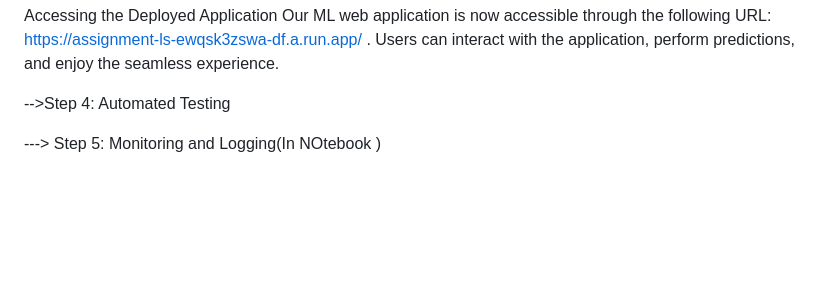
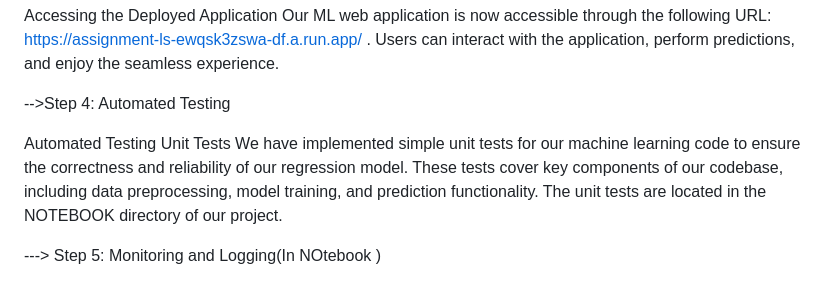
Before and after one commit to Ayan022000/assignment_ls, a Markdown page: README.md, the part around the change. Rendered like a GitHub page; blank space fills up the shorter version.

```diff
--- a/README.md
+++ b/README.md
@@ -71,6 +71,10 @@ Our ML web application is now accessible through the following URL: https://assi
 
 -->Step 4: Automated Testing
 
+Automated Testing
+Unit Tests
+We have implemented simple unit tests for our machine learning code to ensure the correctness and reliability of our regression model. These tests cover key components of our codebase, including data preprocessing, model training, and prediction functionality. The unit tests are located in the NOTEBOOK directory of our project.
+
 
 
 ---> Step 5: Monitoring and Logging(In NOtebook )
```
